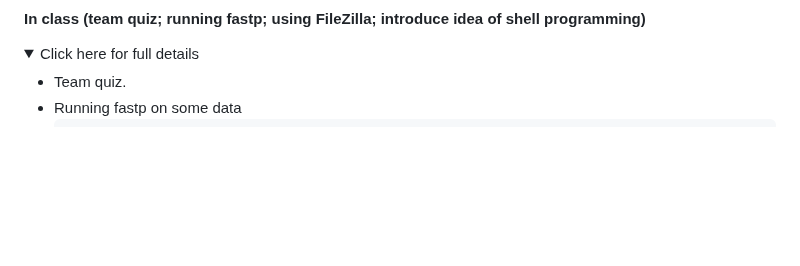
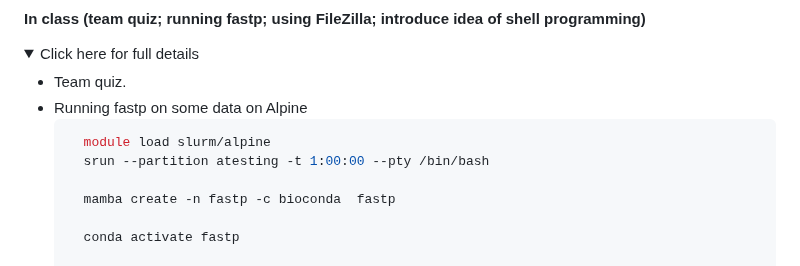
Before and after one commit to eriqande/con-gen-csu, a Markdown page: README.md, the part around the change. Drawn GitHub-style; folded sections open; blank space fills up the shorter version.

````diff
--- a/README.md
+++ b/README.md
@@ -551,8 +551,15 @@ the `fastp` aligner.
   <summary>Click here for full details</summary>
 
 - Team quiz.
-- Running fastp on some data
+- Running fastp on some data on Alpine
   ```sh
+    module load slurm/alpine
+    srun --partition atesting -t 1:00:00 --pty /bin/bash
+
+    mamba create -n fastp -c bioconda  fastp
+
+    conda activate fastp
+
     mkdir -p results/trimmed results/qc/fastp
     fastp -i data/fastqs/DPCh_plate1_B10_S22_R1.fq.gz -I data/fastqs/DPCh_plate1_B10_S22_R2.fq.gz  \
           -o results/trimmed/DPCh_plate1_B10_S22_R1.fq.gz -O results/trimmed/DPCh_plate1_B10_S22_R2.fq.gz \
````
